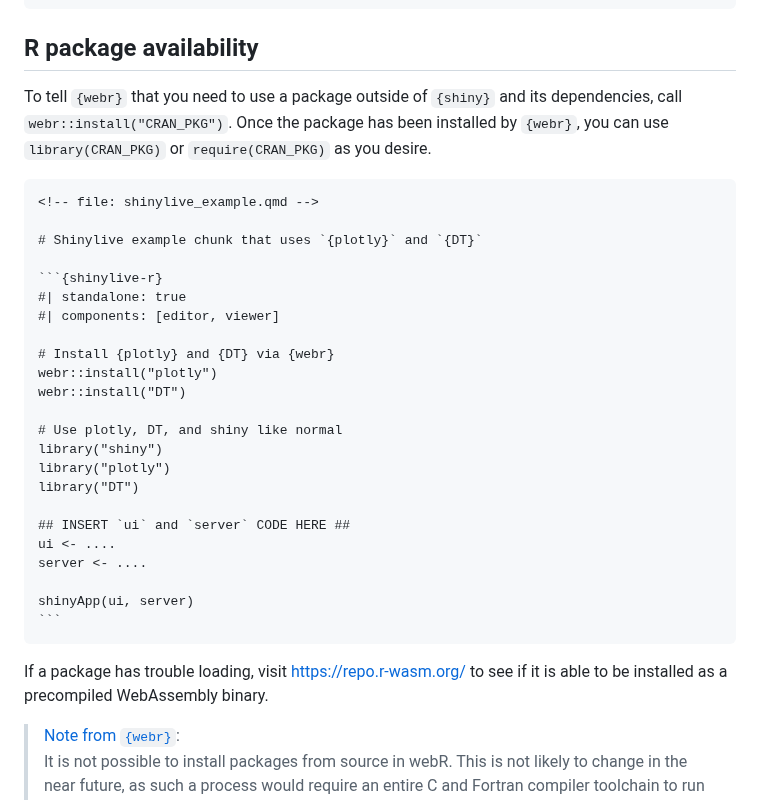
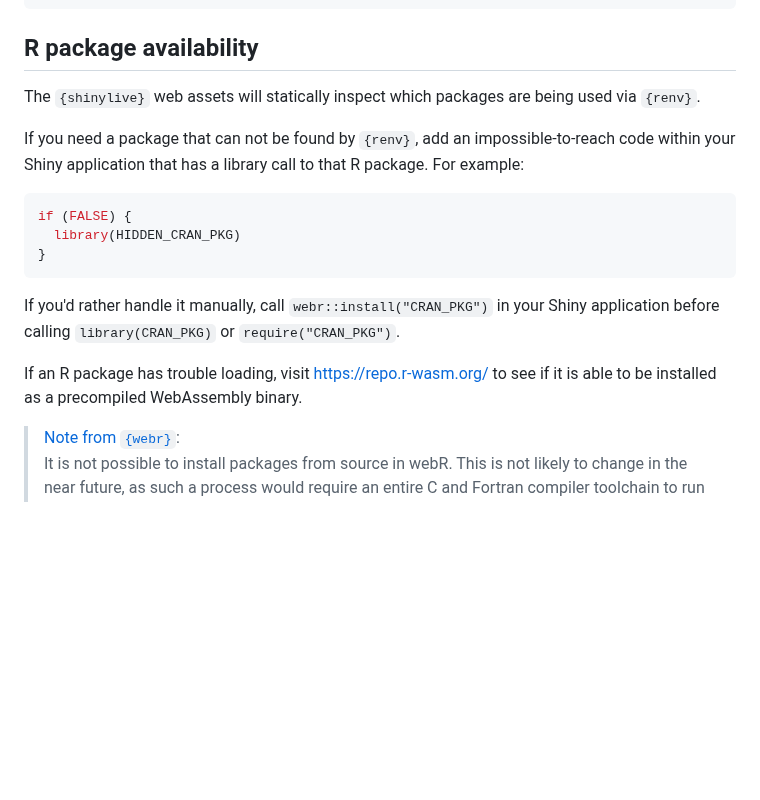
Before and after one commit to posit-dev/r-shinylive, a Markdown page: README.md, the part around one of its changes. Rendered like a GitHub page; blank space fills up the shorter version.

Commit message:
Update readme. Reduce most of R package availability section. Remove 2/3 known limitations

`````diff
--- a/README.md
+++ b/README.md
@@ -63,35 +63,18 @@ shinylive::export("myapp2", "site", subdir = "app2")
 
 ## R package availability
 
-To tell `{webr}` that you need to use a package outside of `{shiny}` and its dependencies, call `webr::install("CRAN_PKG")`. Once the package has been installed by `{webr}`, you can use `library(CRAN_PKG)` or `require(CRAN_PKG)` as you desire.
+The `{shinylive}` web assets will statically inspect which packages are being used via `{renv}`.
 
-```` markdown
-<!-- file: shinylive_example.qmd -->
+If you need a package that can not be found by `{renv}`, add an impossible-to-reach code within your Shiny application that has a library call to that R package. For example:
+```r
+if (FALSE) {
+  library(HIDDEN_CRAN_PKG)
+}
+```
 
-# Shinylive example chunk that uses `{plotly}` and `{DT}`
+If you'd rather handle it manually, call `webr::install("CRAN_PKG")` in your Shiny application before calling `library(CRAN_PKG)` or `require("CRAN_PKG")`.
 
-```{shinylive-r}
-#| standalone: true
-#| components: [editor, viewer]
-
-# Install {plotly} and {DT} via {webr}
-webr::install("plotly")
-webr::install("DT")
-
-# Use plotly, DT, and shiny like normal
-library("shiny")
-library("plotly")
-library("DT")
-
-## INSERT `ui` and `server` CODE HERE ##
-ui <- ....
-server <- ....
-
-shinyApp(ui, server)
-```
-````
-
-If a package has trouble loading, visit https://repo.r-wasm.org/ to see if it is able to be installed as a precompiled WebAssembly binary.
+If an R package has trouble loading, visit https://repo.r-wasm.org/ to see if it is able to be installed as a precompiled WebAssembly binary.
 
 > [Note from `{webr}`](https://docs.r-wasm.org/webr/latest/packages.html#building-r-packages-for-webr):<br />
 > It is not possible to install packages from source in webR. This is not likely to change in the near future, as such a process would require an entire C and Fortran compiler toolchain to run inside the browser. For the moment, providing pre-compiled WebAssembly binaries is the only supported way to install R packages in webR.
`````
Also changed, not shown: other parts of README.md (+9 -15 lines).
